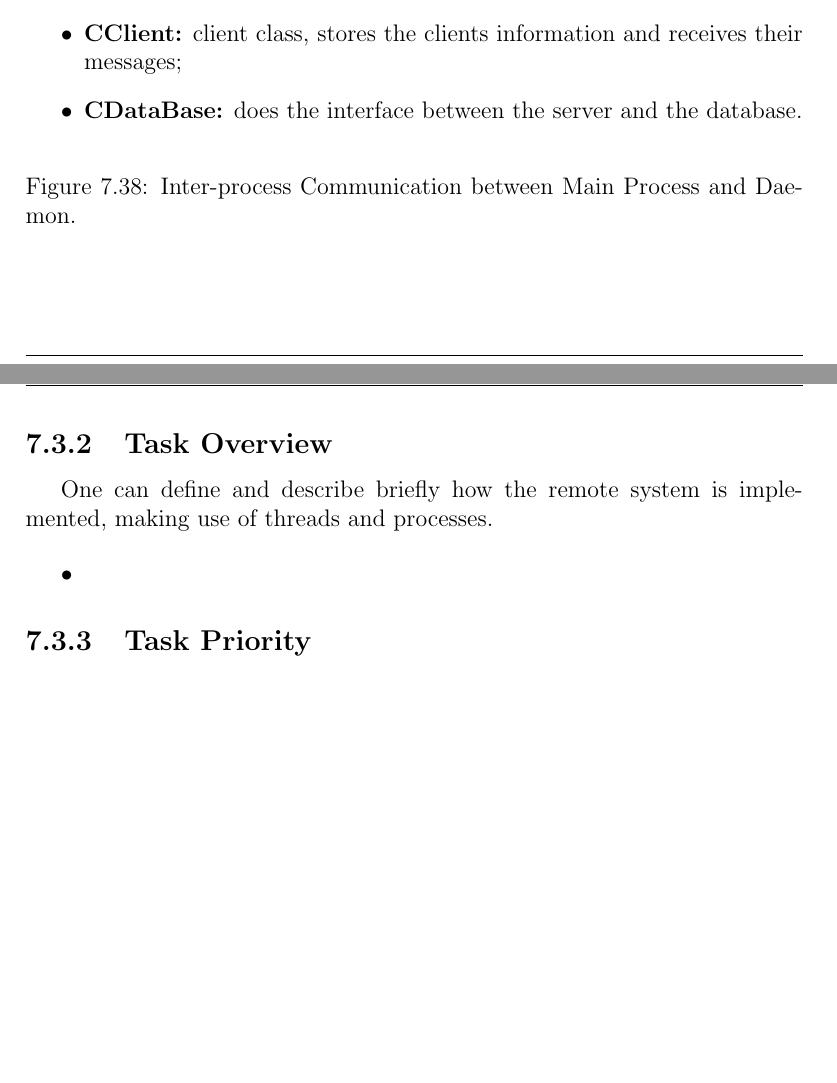
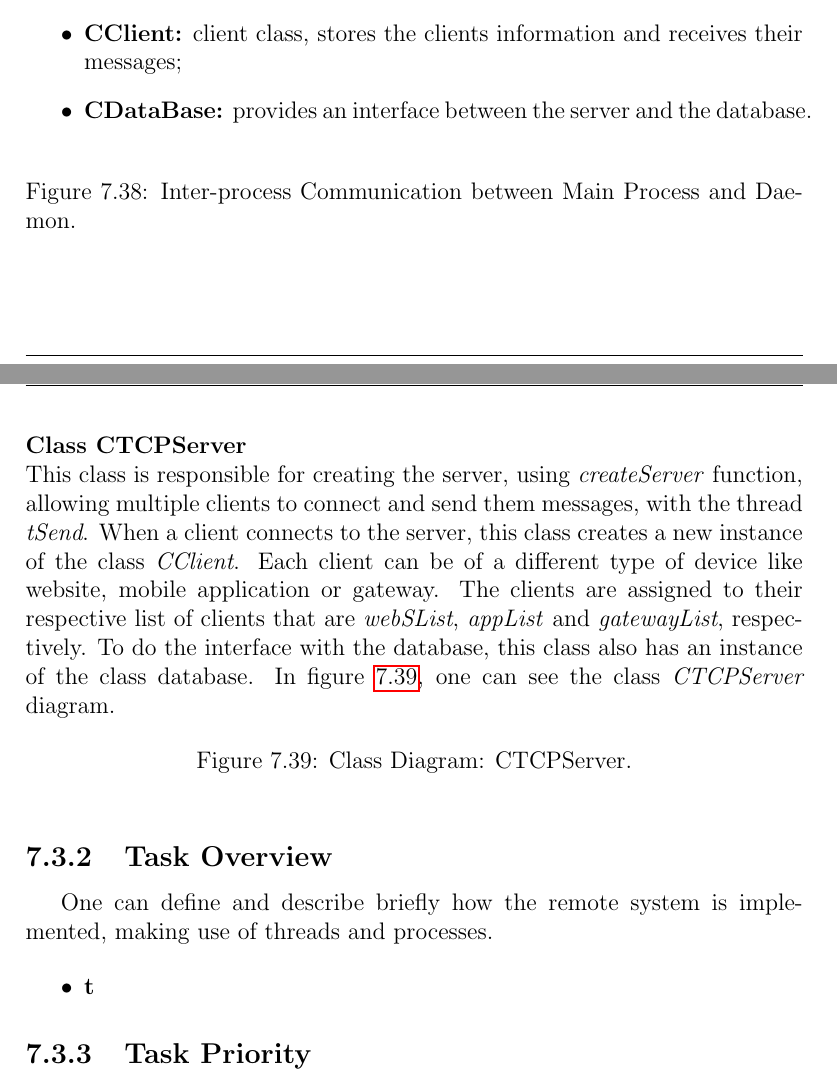
Before and after one commit to ESRGgroup9/slipad, a LaTeX thesis (report/report.tex, which reads report/texts/sw_remote_system.tex): two parts of pages 121 and 122 of 128 before the commit and two parts of pages 121 and 122 of 129 after it, joined at a grey line, cut so that both start at the same text, the shorter picture padded with empty space. Compiled offline with pdfLaTeX.

Commit message:
ADD class TCPServer txt

```diff
--- a/report/texts/sw_remote_system.tex
+++ b/report/texts/sw_remote_system.tex
@@ -15,7 +15,7 @@ In figure \ref{fig:rs_classDiag} is represented the class diagram of the remote
 \begin{itemize}
 	\item \textbf{CTCPServer:} main class, responsible for creating the server, the client objects, each time a client connects to the server and for sending the messages to the clients;
 	\item \textbf{CClient:} client class, stores the clients information and receives their messages;
-	\item \textbf{CDataBase:} does the interface between the server and the database.
+	\item \textbf{CDataBase:} provides an interface between the server and the database.
 
 \end{itemize}
 
@@ -26,12 +26,24 @@ In figure \ref{fig:rs_classDiag} is represented the class diagram of the remote
 	\label{fig:rs_classDiag}
 \end{figure}
 
+%****************************
+\myparagraph{Class CTCPServer}
+This class is responsible for creating the server, using \textit{createServer} function, allowing multiple clients to connect and send them messages, with the thread \textit{tSend}. When a client connects to the server, this class creates a new instance of the class \textit{CClient}. Each client can be of a different type of device like website, mobile application or gateway. The clients are assigned to their respective list of clients that are \textit{webSList}, \textit{appList} and \textit{gatewayList}, respectively. To do the interface with the database, this class also has an instance of the class database. In figure \ref{fig:CTCPServer}, one can see the class \textit{CTCPServer} diagram.
+
+\begin{figure}[H]
+	\centering
+	%	\includegraphics[width=.6\textwidth]{09sw_specification/RS/CTCPServer}
+	\caption{Class Diagram: CTCPServer.}
+	\label{fig:CTCPServer}
+\end{figure}
+
+
 %**********************************************************
 \subsection{Task Overview}
 One can define and describe briefly how the remote system is implemented, making use of threads and processes.
 
 \begin{itemize}
-	\item
+	\item \textbf{t}
 \end{itemize}
 
 %**********************************************************
```
